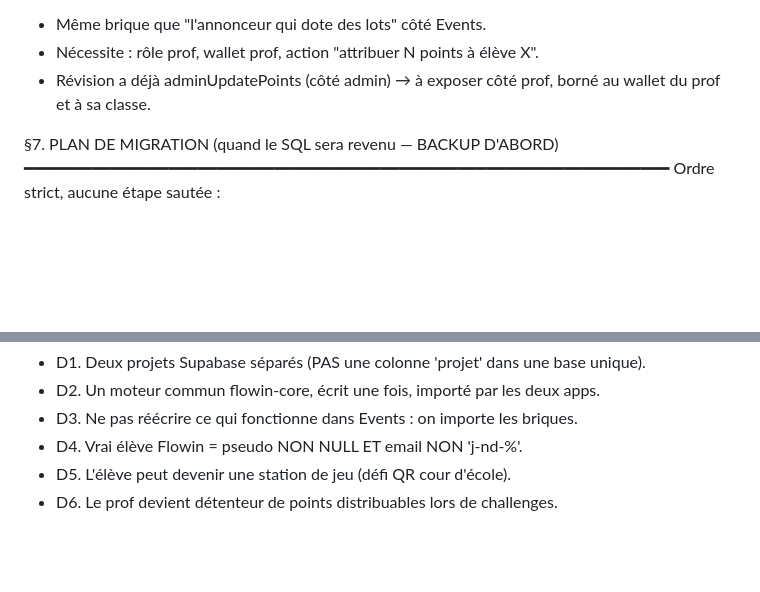
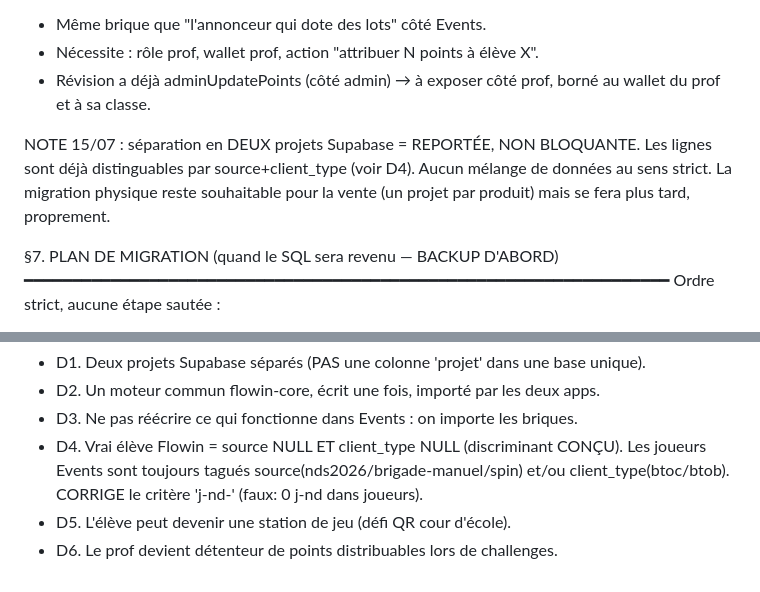
Before and after one commit to romaincollin-design/flowin-revision-bac-olivia-2026, a Markdown page: docs/ARCHITECTURE.md, 2 parts joined by grey strips. Rendered like a GitHub page; blank space fills up the shorter version.

Commit message:
docs: corrige D4 (discriminant source+client_type) + migration reportee non bloquante

```diff
--- a/docs/ARCHITECTURE.md
+++ b/docs/ARCHITECTURE.md
@@ -128,6 +128,11 @@ Flux cible :
   au wallet du prof et à sa classe.
 
 
+NOTE 15/07 : séparation en DEUX projets Supabase = REPORTÉE, NON BLOQUANTE.
+Les lignes sont déjà distinguables par source+client_type (voir D4). Aucun mélange
+de données au sens strict. La migration physique reste souhaitable pour la vente
+(un projet par produit) mais se fera plus tard, proprement.
+
 §7. PLAN DE MIGRATION (quand le SQL sera revenu — BACKUP D'ABORD)
 ━━━━━━━━━━━━━━━━━━━━━━━━━━━━━━━━━━━━━━━━━━━━━━━━━━━━━━━━━━━━━━━━━━━
 Ordre strict, aucune étape sautée :
@@ -193,6 +198,8 @@ Ces briques doivent être LUES dans le code réel avant d'être portées :
 - D1. Deux projets Supabase séparés (PAS une colonne 'projet' dans une base unique).
 - D2. Un moteur commun flowin-core, écrit une fois, importé par les deux apps.
 - D3. Ne pas réécrire ce qui fonctionne dans Events : on importe les briques.
-- D4. Vrai élève Flowin = pseudo NON NULL ET email NON 'j-nd-%'.
+- D4. Vrai élève Flowin = source NULL ET client_type NULL (discriminant CONÇU).
+       Les joueurs Events sont toujours tagués source(nds2026/brigade-manuel/spin)
+       et/ou client_type(btoc/btob). CORRIGE le critère 'j-nd-' (faux: 0 j-nd dans joueurs).
 - D5. L'élève peut devenir une station de jeu (défi QR cour d'école).
 - D6. Le prof devient détenteur de points distribuables lors de challenges.
```
